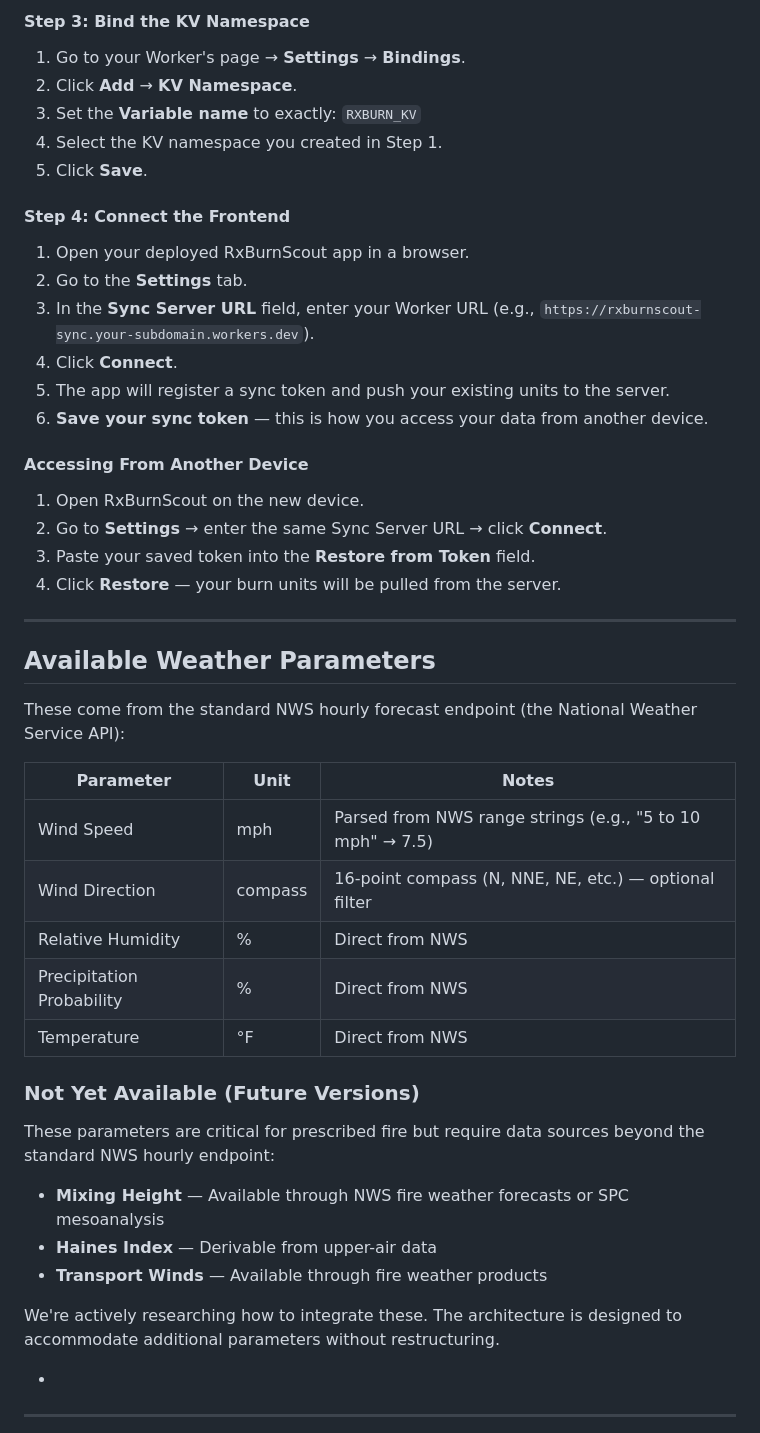
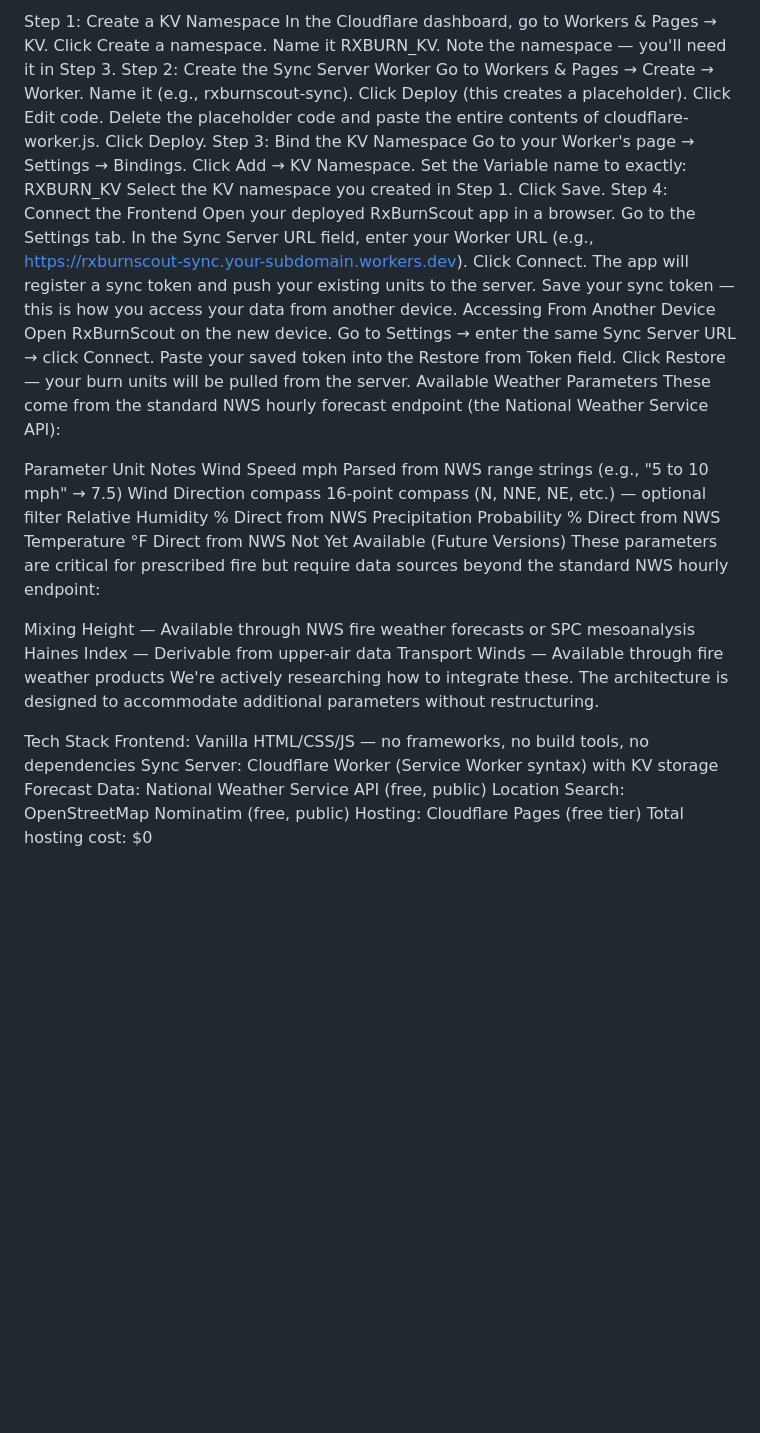
Before and after one commit to sfm-pba/RxBurnScout, a Markdown page: README.md, the part around one of its changes. GitHub-like rendering; blank space fills up the shorter version.

Commit message:
Update README.md
Minor updates

```diff
--- a/README.md
+++ b/README.md
@@ -123,51 +77,55 @@ If you want your burn units available across devices/browsers, deploy `cloudflar
-#### Step 3: Bind the KV Namespace
-
-1. Go to your Worker's page → **Settings** → **Bindings**.
-2. Click **Add** → **KV Namespace**.
-3. Set the **Variable name** to exactly: `RXBURN_KV`
-4. Select the KV namespace you created in Step 1.
-5. Click **Save**.
-
-#### Step 4: Connect the Frontend
-
-1. Open your deployed RxBurnScout app in a browser.
-2. Go to the **Settings** tab.
-3. In the **Sync Server URL** field, enter your Worker URL (e.g., `https://rxburnscout-sync.your-subdomain.workers.dev`).
-4. Click **Connect**.
-5. The app will register a sync token and push your existing units to the server.
-6. **Save your sync token** — this is how you access your data from another device.
-
-#### Accessing From Another Device
-
-1. Open RxBurnScout on the new device.
-2. Go to **Settings** → enter the same Sync Server URL → click **Connect**.
-3. Paste your saved token into the **Restore from Token** field.
-4. Click **Restore** — your burn units will be pulled from the server.
-
----
-
-## Available Weather Parameters
-
+Step 1: Create a KV Namespace
+In the Cloudflare dashboard, go to Workers & Pages → KV.
+Click Create a namespace.
+Name it RXBURN_KV.
+Note the namespace — you'll need it in Step 3.
+Step 2: Create the Sync Server Worker
+Go to Workers & Pages → Create → Worker.
+Name it (e.g., rxburnscout-sync).
+Click Deploy (this creates a placeholder).
+Click Edit code.
+Delete the placeholder code and paste the entire contents of cloudflare-worker.js.
+Click Deploy.
+Step 3: Bind the KV Namespace
+Go to your Worker's page → Settings → Bindings.
+Click Add → KV Namespace.
+Set the Variable name to exactly: RXBURN_KV
+Select the KV namespace you created in Step 1.
+Click Save.
+Step 4: Connect the Frontend
+Open your deployed RxBurnScout app in a browser.
+Go to the Settings tab.
+In the Sync Server URL field, enter your Worker URL (e.g., https://rxburnscout-sync.your-subdomain.workers.dev).
+Click Connect.
+The app will register a sync token and push your existing units to the server.
+Save your sync token — this is how you access your data from another device.
+Accessing From Another Device
+Open RxBurnScout on the new device.
+Go to Settings → enter the same Sync Server URL → click Connect.
+Paste your saved token into the Restore from Token field.
+Click Restore — your burn units will be pulled from the server.
+Available Weather Parameters
 These come from the standard NWS hourly forecast endpoint (the National Weather Service API):
 
-| Parameter | Unit | Notes |
-|-----------|------|-------|
-| Wind Speed | mph | Parsed from NWS range strings (e.g., "5 to 10 mph" → 7.5) |
-| Wind Direction | compass | 16-point compass (N, NNE, NE, etc.) — optional filter |
-| Relative Humidity | % | Direct from NWS |
-| Precipitation Probability | % | Direct from NWS |
-| Temperature | °F | Direct from NWS |
-
-### Not Yet Available (Future Versions)
-
+Parameter	Unit	Notes
+Wind Speed	mph	Parsed from NWS range strings (e.g., "5 to 10 mph" → 7.5)
+Wind Direction	compass	16-point compass (N, NNE, NE, etc.) — optional filter
+Relative Humidity	%	Direct from NWS
+Precipitation Probability	%	Direct from NWS
+Temperature	°F	Direct from NWS
+Not Yet Available (Future Versions)
 These parameters are critical for prescribed fire but require data sources beyond the standard NWS hourly endpoint:
 
-- **Mixing Height** — Available through NWS fire weather forecasts or SPC mesoanalysis
-- **Haines Index** — Derivable from upper-air data
-- **Transport Winds** — Available through fire weather products
-
+Mixing Height — Available through NWS fire weather forecasts or SPC mesoanalysis
+Haines Index — Derivable from upper-air data
+Transport Winds — Available through fire weather products
 We're actively researching how to integrate these. The architecture is designed to accommodate additional parameters without restructuring.
 
--
----
+Tech Stack
+Frontend: Vanilla HTML/CSS/JS — no frameworks, no build tools, no dependencies
+Sync Server: Cloudflare Worker (Service Worker syntax) with KV storage
+Forecast Data: National Weather Service API (free, public)
+Location Search: OpenStreetMap Nominatim (free, public)
+Hosting: Cloudflare Pages (free tier)
+Total hosting cost: $0
 
```
Also changed, not shown: other parts of README.md (+51 -119 lines).
